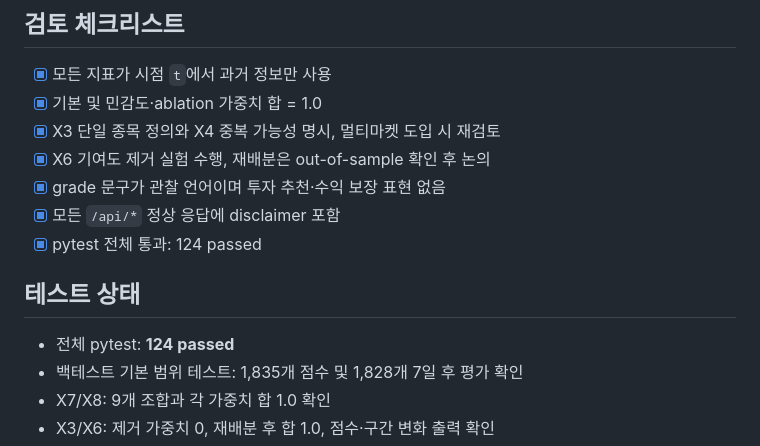
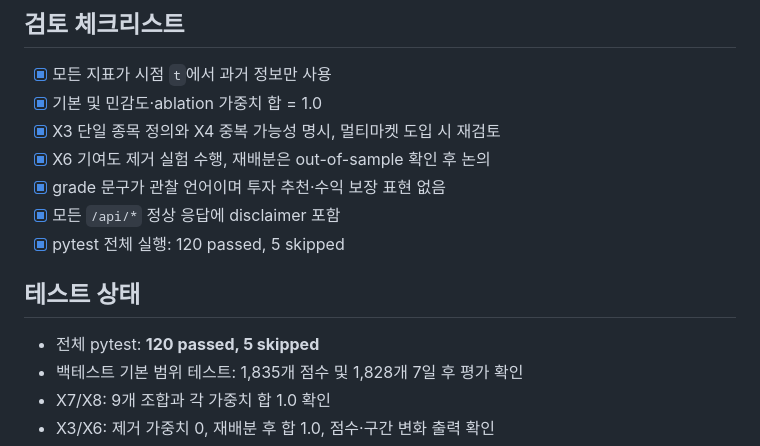
Before and after one commit to skyshhackaton/main, a Markdown page: docs/backtest-report.md, the part around the change. Rendered like a GitHub page.

Commit message:
docs: update backtest test results

```diff
--- a/docs/backtest-report.md
+++ b/docs/backtest-report.md
@@ -152,11 +152,11 @@ X7/X8 변화는 점수 구간과 80+ 표본 수를 바꾸지만, 어느 조합
 - [x] X6 기여도 제거 실험 수행, 재배분은 out-of-sample 확인 후 논의
 - [x] grade 문구가 관찰 언어이며 투자 추천·수익 보장 표현 없음
 - [x] 모든 `/api/*` 정상 응답에 disclaimer 포함
-- [x] pytest 전체 통과: 124 passed
+- [x] pytest 전체 실행: 120 passed, 5 skipped
 
 ## 테스트 상태
 
-- 전체 pytest: **124 passed**
+- 전체 pytest: **120 passed, 5 skipped**
 - 백테스트 기본 범위 테스트: 1,835개 점수 및 1,828개 7일 후 평가 확인
 - X7/X8: 9개 조합과 각 가중치 합 1.0 확인
 - X3/X6: 제거 가중치 0, 재배분 후 합 1.0, 점수·구간 변화 출력 확인
```
